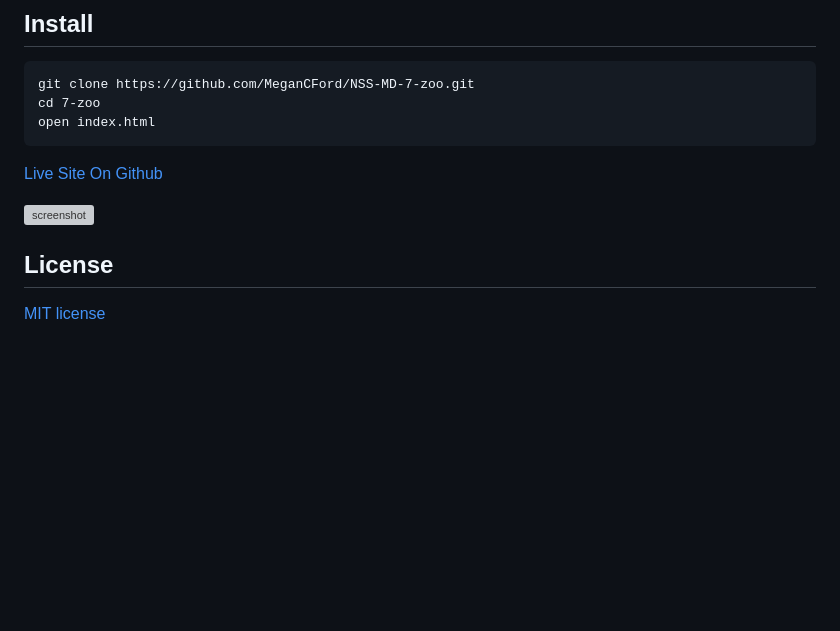
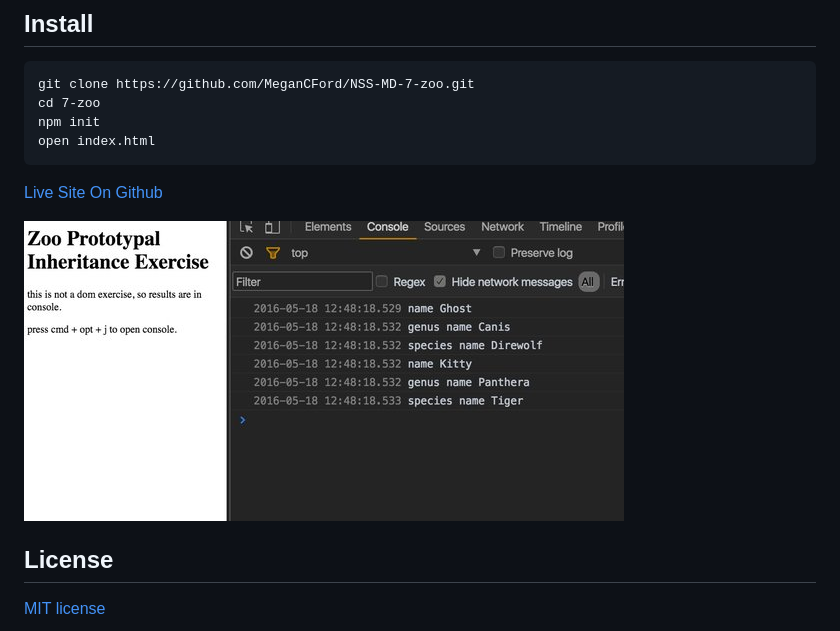
Before and after one commit to MeganCFord/NSS-MD-7-zoo, a Markdown page: README.md, the part around the change. GitHub-like rendering; pictures changed too: zoo-screenshot.jpg (added); blank space fills up the shorter version; grey boxes are pictures that could not be loaded.

Commit message:
added screenshot to readme

````diff
--- a/README.md
+++ b/README.md
@@ -25,13 +25,14 @@ NSS Front-End Milestone 3 (Modern Developer) Exercise 7:
 ```
 git clone https://github.com/MeganCFord/NSS-MD-7-zoo.git
 cd 7-zoo
+npm init
 open index.html
 ```
 
 [Live Site On Github]()
 
 
-![screenshot]()
+![screenshot](zoo-screenshot.jpg)
 
 
 ## License
````
